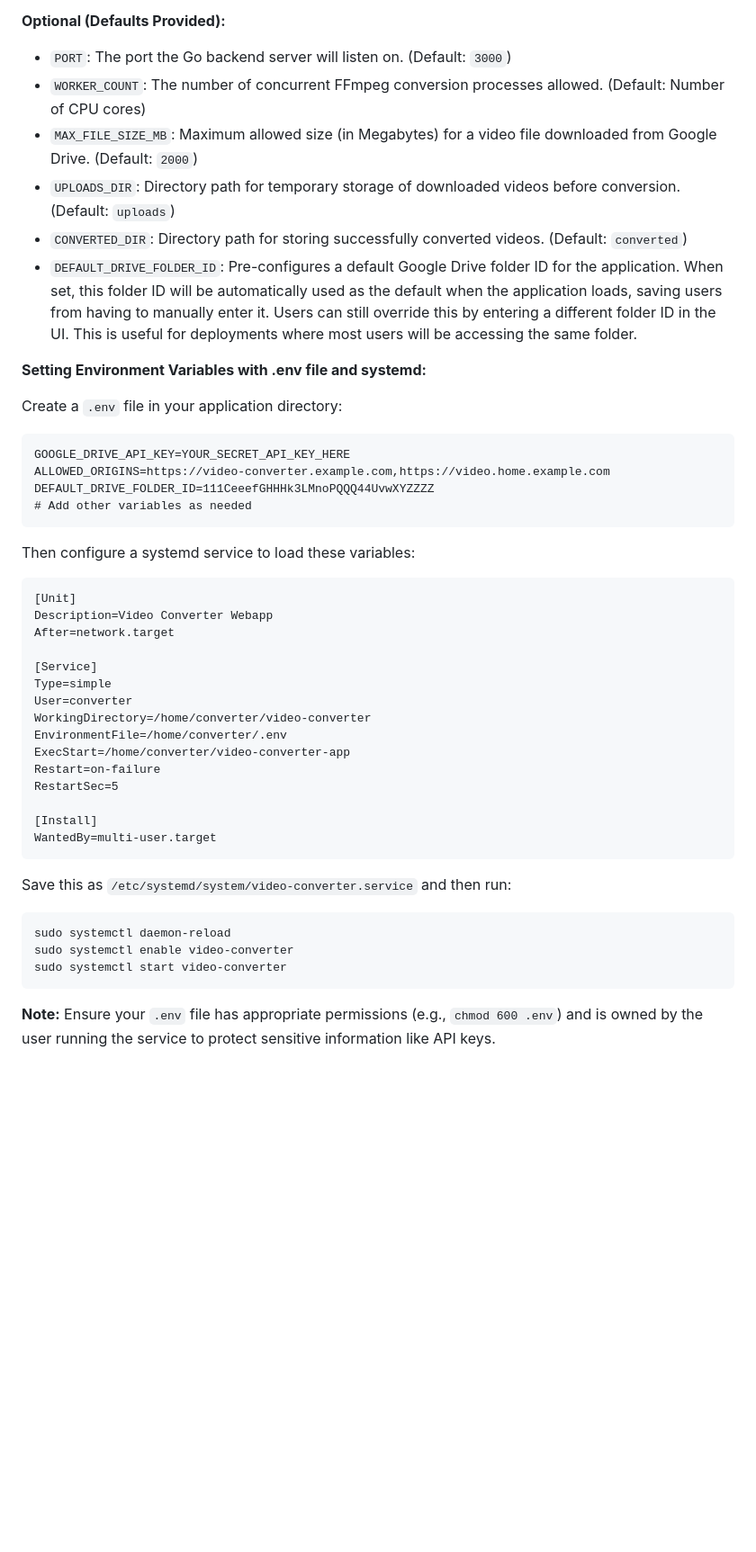
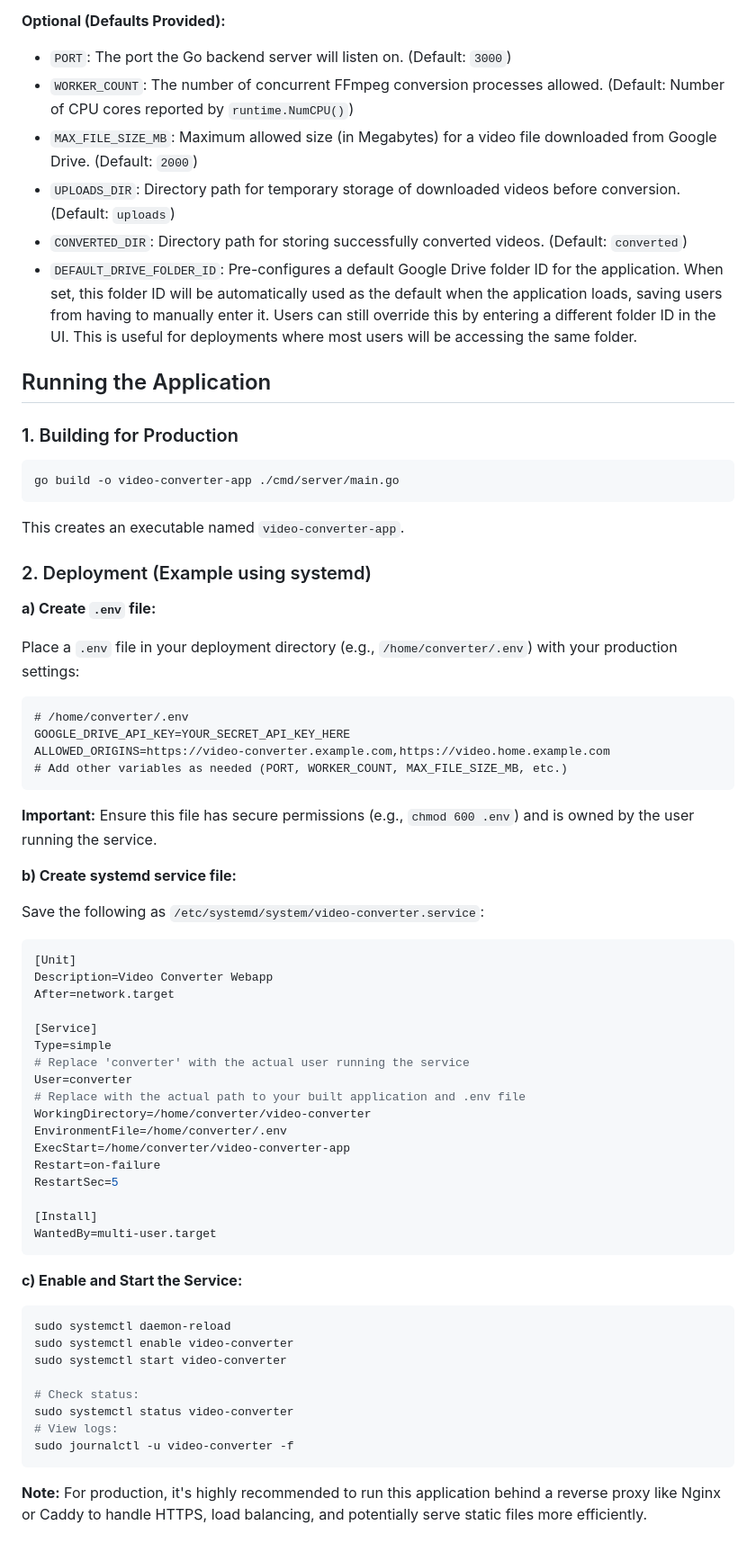
Before and after one commit to gatanasi/video-converter, a Markdown page: README.md, the part around the change printed below. Shown: that part at 90% size. Drawn GitHub-style; blank space fills up the shorter version.

````diff
--- a/README.md
+++ b/README.md
@@ -42,33 +44,51 @@ This application is configured primarily via environment variables for security
 **Optional (Defaults Provided):**
 
 -   `PORT`: The port the Go backend server will listen on. (Default: `3000`)
--   `WORKER_COUNT`: The number of concurrent FFmpeg conversion processes allowed. (Default: Number of CPU cores)
+-   `WORKER_COUNT`: The number of concurrent FFmpeg conversion processes allowed. (Default: Number of CPU cores reported by `runtime.NumCPU()`)
 -   `MAX_FILE_SIZE_MB`: Maximum allowed size (in Megabytes) for a video file downloaded from Google Drive. (Default: `2000`)
 -   `UPLOADS_DIR`: Directory path for temporary storage of downloaded videos before conversion. (Default: `uploads`)
 -   `CONVERTED_DIR`: Directory path for storing successfully converted videos. (Default: `converted`)
 -   `DEFAULT_DRIVE_FOLDER_ID`: Pre-configures a default Google Drive folder ID for the application. When set, this folder ID will be automatically used as the default when the application loads, saving users from having to manually enter it. Users can still override this by entering a different folder ID in the UI. This is useful for deployments where most users will be accessing the same folder.
 
-**Setting Environment Variables with .env file and systemd:**
+## Running the Application
 
-Create a `.env` file in your application directory:
+### 1. Building for Production
 
+```bash
+go build -o video-converter-app ./cmd/server/main.go
 ```
+
+This creates an executable named `video-converter-app`.
+
+### 2. Deployment (Example using systemd)
+
+**a) Create `.env` file:**
+
+Place a `.env` file in your deployment directory (e.g., `/home/converter/.env`) with your production settings:
+
+```dotenv
+# /home/converter/.env
 GOOGLE_DRIVE_API_KEY=YOUR_SECRET_API_KEY_HERE
 ALLOWED_ORIGINS=https://video-converter.example.com,https://video.home.example.com
-DEFAULT_DRIVE_FOLDER_ID=111CeeefGHHHk3LMnoPQQQ44UvwXYZZZZ
-# Add other variables as needed
+# Add other variables as needed (PORT, WORKER_COUNT, MAX_FILE_SIZE_MB, etc.)
 ```
 
-Then configure a systemd service to load these variables:
+**Important:** Ensure this file has secure permissions (e.g., `chmod 600 .env`) and is owned by the user running the service.
 
-```
+**b) Create systemd service file:**
+
+Save the following as `/etc/systemd/system/video-converter.service`:
+
+```ini
 [Unit]
 Description=Video Converter Webapp
 After=network.target
 
 [Service]
 Type=simple
+# Replace 'converter' with the actual user running the service
 User=converter
+# Replace with the actual path to your built application and .env file
 WorkingDirectory=/home/converter/video-converter
 EnvironmentFile=/home/converter/.env
 ExecStart=/home/converter/video-converter-app
@@ -79,12 +99,17 @@ RestartSec=5
 WantedBy=multi-user.target
 ```
 
-Save this as `/etc/systemd/system/video-converter.service` and then run:
+**c) Enable and Start the Service:**
 
 ```bash
 sudo systemctl daemon-reload
 sudo systemctl enable video-converter
 sudo systemctl start video-converter
+
+# Check status:
+sudo systemctl status video-converter
+# View logs:
+sudo journalctl -u video-converter -f
 ```
 
-**Note:** Ensure your `.env` file has appropriate permissions (e.g., `chmod 600 .env`) and is owned by the user running the service to protect sensitive information like API keys.
+**Note:** For production, it's highly recommended to run this application behind a reverse proxy like Nginx or Caddy to handle HTTPS, load balancing, and potentially serve static files more efficiently.
````
Also changed, not shown: other parts of README.md (+4 -2 lines).
